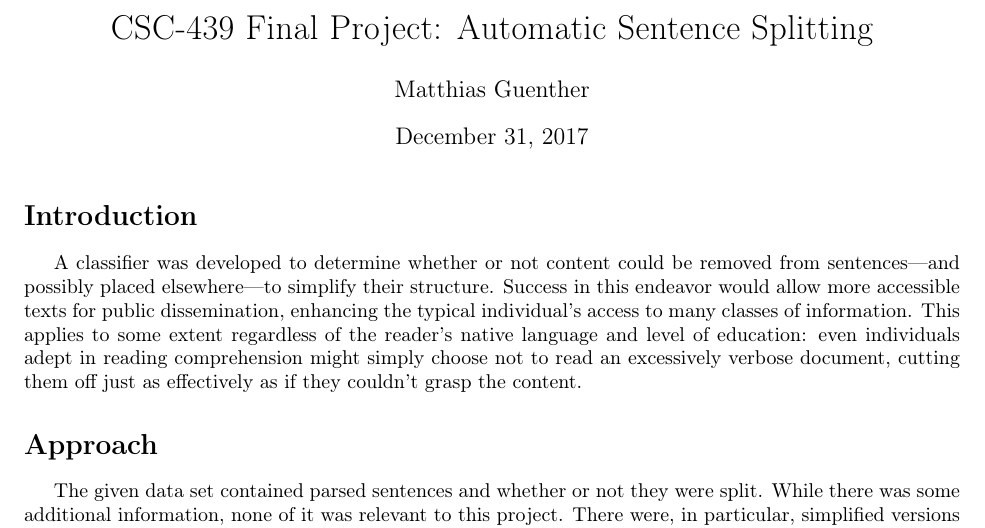
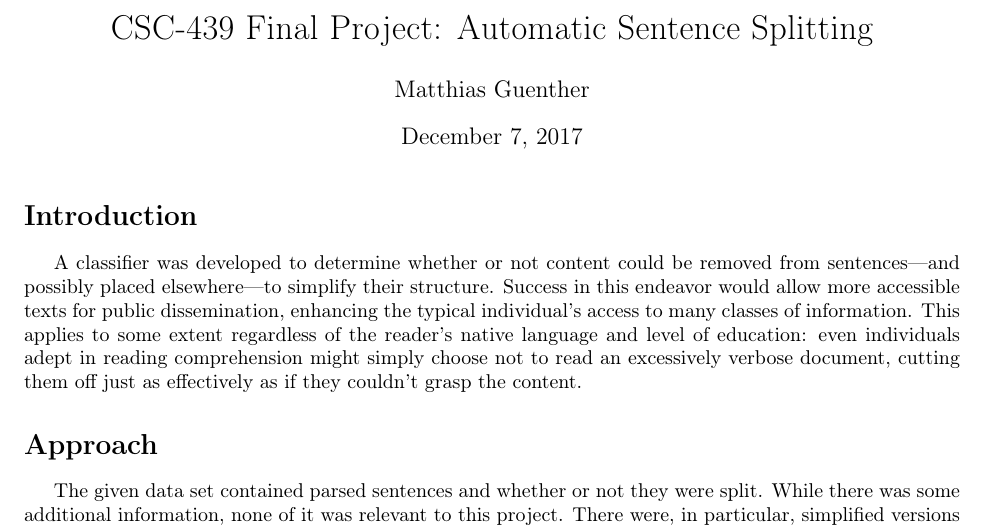
Before and after one commit to MRGuenther/NLP_Final_Project, a LaTeX document (Final_Project.tex): part of page 1 of 4, cut so that both start at the same text. Compiled offline with pdfLaTeX.

Commit message:
Fixed the date in Final_Project.pdf, which had been modified on rebuilding.

```diff
--- a/Final_Project.tex
+++ b/Final_Project.tex
@@ -6,7 +6,7 @@
 \begin{document}
 
 \title{CSC-439 Final Project: Automatic Sentence Splitting}
-\date{\today}
+\date{December 7, 2017}
 \author{Matthias Guenther}
 \maketitle
 
```
Also changed, not shown: Final_Project.pdf, 2 other files.
